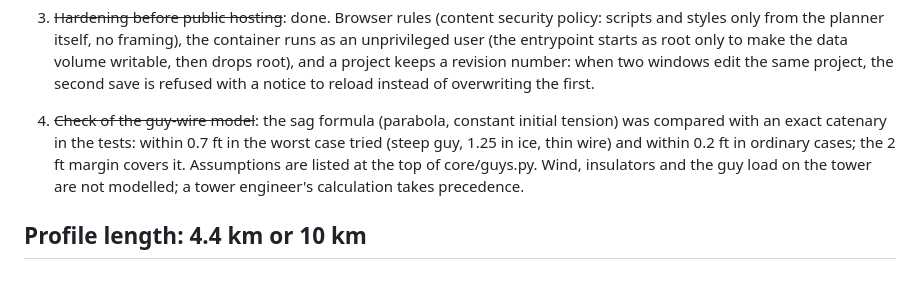
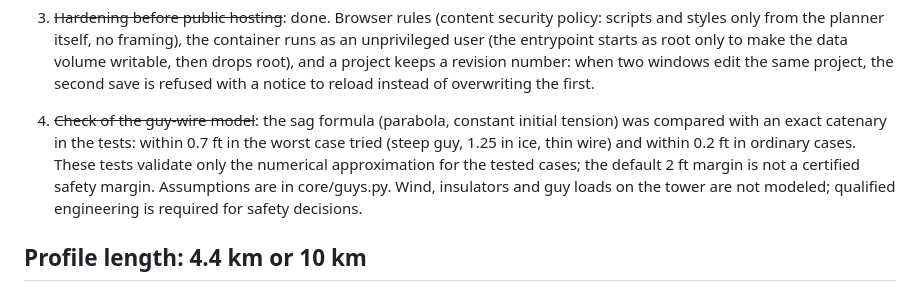
Before and after one commit to W7IV/hfta-stack-planner, a Markdown page: README.md, the part around the change. Rendered like a GitHub page.

Commit message:
docs: remove implied guarantees from simplified guy sag model

```diff
--- a/README.md
+++ b/README.md
@@ -223,8 +223,9 @@ Current status, open tasks and recent decisions are in `HANDOFF.md`. The items b
    the same project, the second save is refused with a notice to reload instead of overwriting the first.
 4. ~~Check of the guy-wire model~~: the sag formula (parabola, constant initial tension) was compared with an exact
    catenary in the tests: within 0.7 ft in the worst case tried (steep guy, 1.25 in ice, thin wire) and within
-   0.2 ft in ordinary cases; the 2 ft margin covers it. Assumptions are listed at the top of core/guys.py. Wind,
-   insulators and the guy load on the tower are not modelled; a tower engineer's calculation takes precedence.
+   0.2 ft in ordinary cases. These tests validate only the numerical approximation for the tested cases; the
+   default 2 ft margin is not a certified safety margin. Assumptions are in core/guys.py. Wind, insulators and
+   guy loads on the tower are not modeled; qualified engineering is required for safety decisions.
 
 ## Profile length: 4.4 km or 10 km
 HFTA reads at most 148 points per profile. The standard is 4.4 km at 30 m, as MicroDEM and K6TU make them.
```
